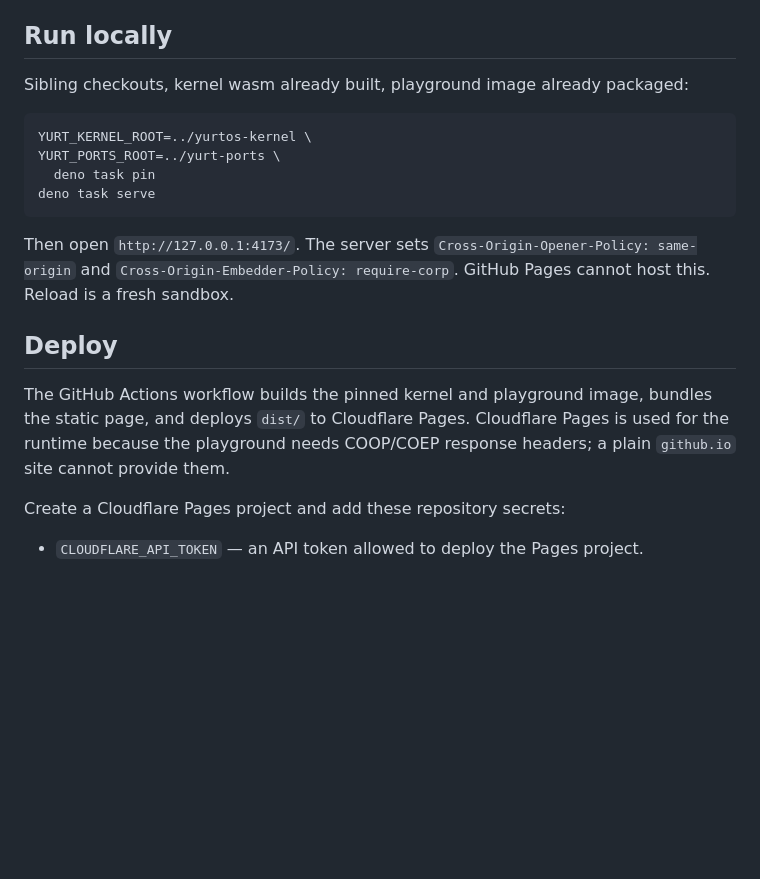
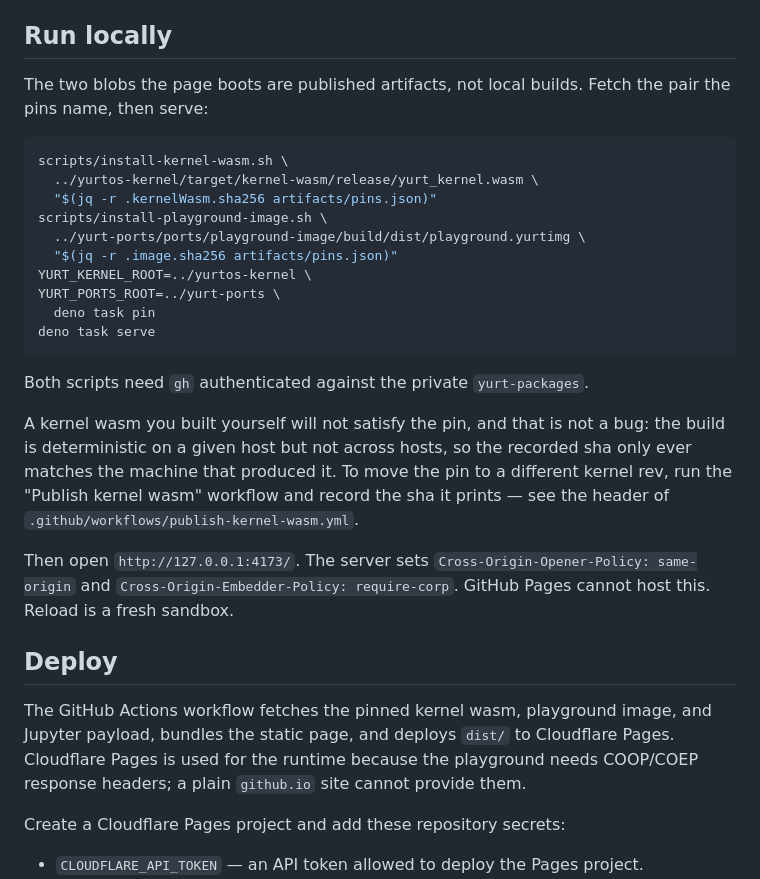
Before and after one commit to YurtOS/yurt-playground, a Markdown page: README.md, the part around the change. Drawn GitHub-style; blank space fills up the shorter version.

Commit message:
docs: fetch the pinned blobs instead of building them
The local quickstart said "kernel wasm already built", which is now the one
thing that cannot satisfy the pin: the build is deterministic on a host and
not across hosts, so a locally built wasm never matches the recorded sha.

````diff
--- a/README.md
+++ b/README.md
@@ -26,14 +26,29 @@ Plan:
 
 ## Run locally
 
-Sibling checkouts, kernel wasm already built, playground image already packaged:
+The two blobs the page boots are published artifacts, not local builds. Fetch
+the pair the pins name, then serve:
 
 ```bash
+scripts/install-kernel-wasm.sh \
+  ../yurtos-kernel/target/kernel-wasm/release/yurt_kernel.wasm \
+  "$(jq -r .kernelWasm.sha256 artifacts/pins.json)"
+scripts/install-playground-image.sh \
+  ../yurt-ports/ports/playground-image/build/dist/playground.yurtimg \
+  "$(jq -r .image.sha256 artifacts/pins.json)"
 YURT_KERNEL_ROOT=../yurtos-kernel \
 YURT_PORTS_ROOT=../yurt-ports \
   deno task pin
 deno task serve
 ```
+
+Both scripts need `gh` authenticated against the private `yurt-packages`.
+
+A kernel wasm you built yourself will not satisfy the pin, and that is not a
+bug: the build is deterministic on a given host but not across hosts, so the
+recorded sha only ever matches the machine that produced it. To move the pin to
+a different kernel rev, run the "Publish kernel wasm" workflow and record the
+sha it prints — see the header of `.github/workflows/publish-kernel-wasm.yml`.
 
 Then open `http://127.0.0.1:4173/`. The server sets
 `Cross-Origin-Opener-Policy: same-origin` and
@@ -42,10 +57,10 @@ Reload is a fresh sandbox.
 
 ## Deploy
 
-The GitHub Actions workflow builds the pinned kernel and playground image,
-bundles the static page, and deploys `dist/` to Cloudflare Pages. Cloudflare
-Pages is used for the runtime because the playground needs COOP/COEP response
-headers; a plain `github.io` site cannot provide them.
+The GitHub Actions workflow fetches the pinned kernel wasm, playground image,
+and Jupyter payload, bundles the static page, and deploys `dist/` to Cloudflare
+Pages. Cloudflare Pages is used for the runtime because the playground needs
+COOP/COEP response headers; a plain `github.io` site cannot provide them.
 
 Create a Cloudflare Pages project and add these repository secrets:
 
````
